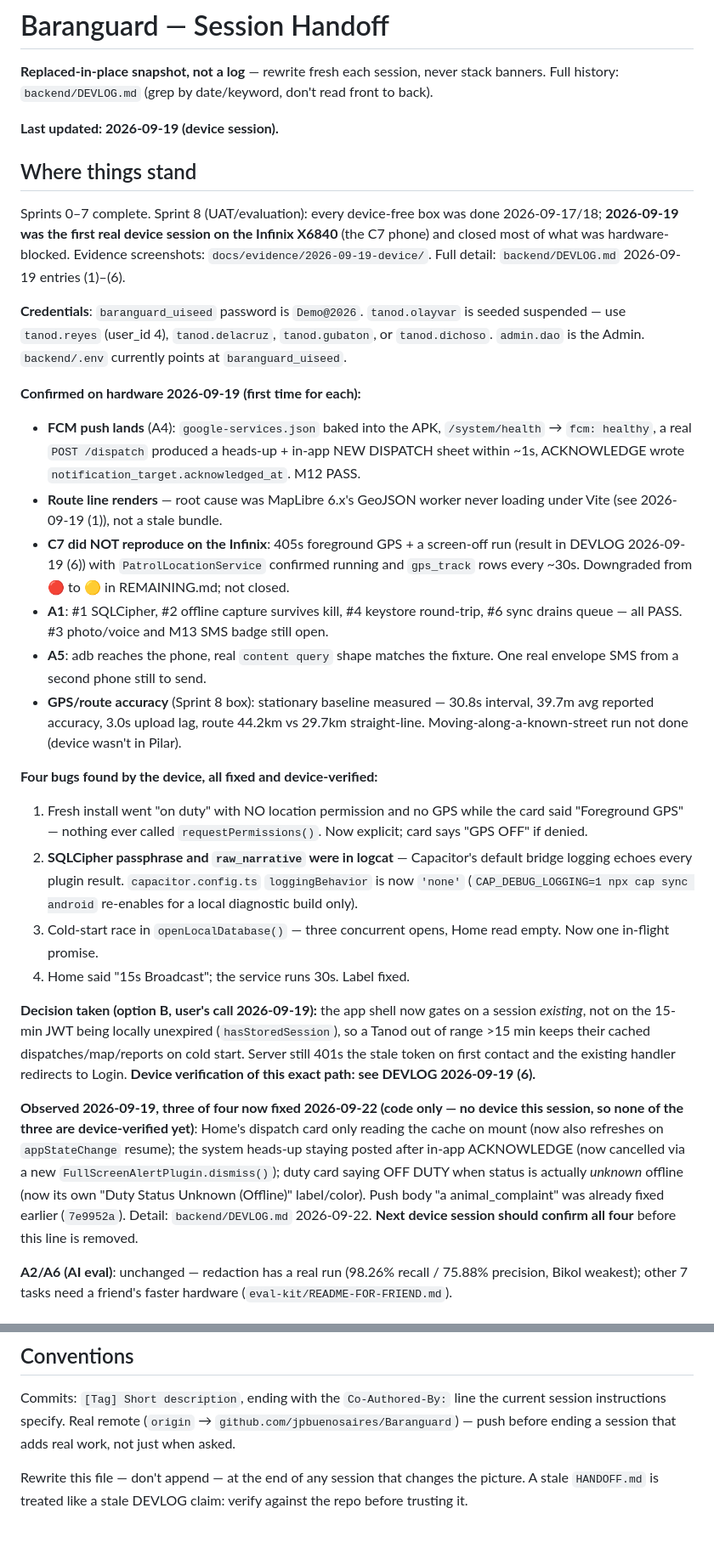
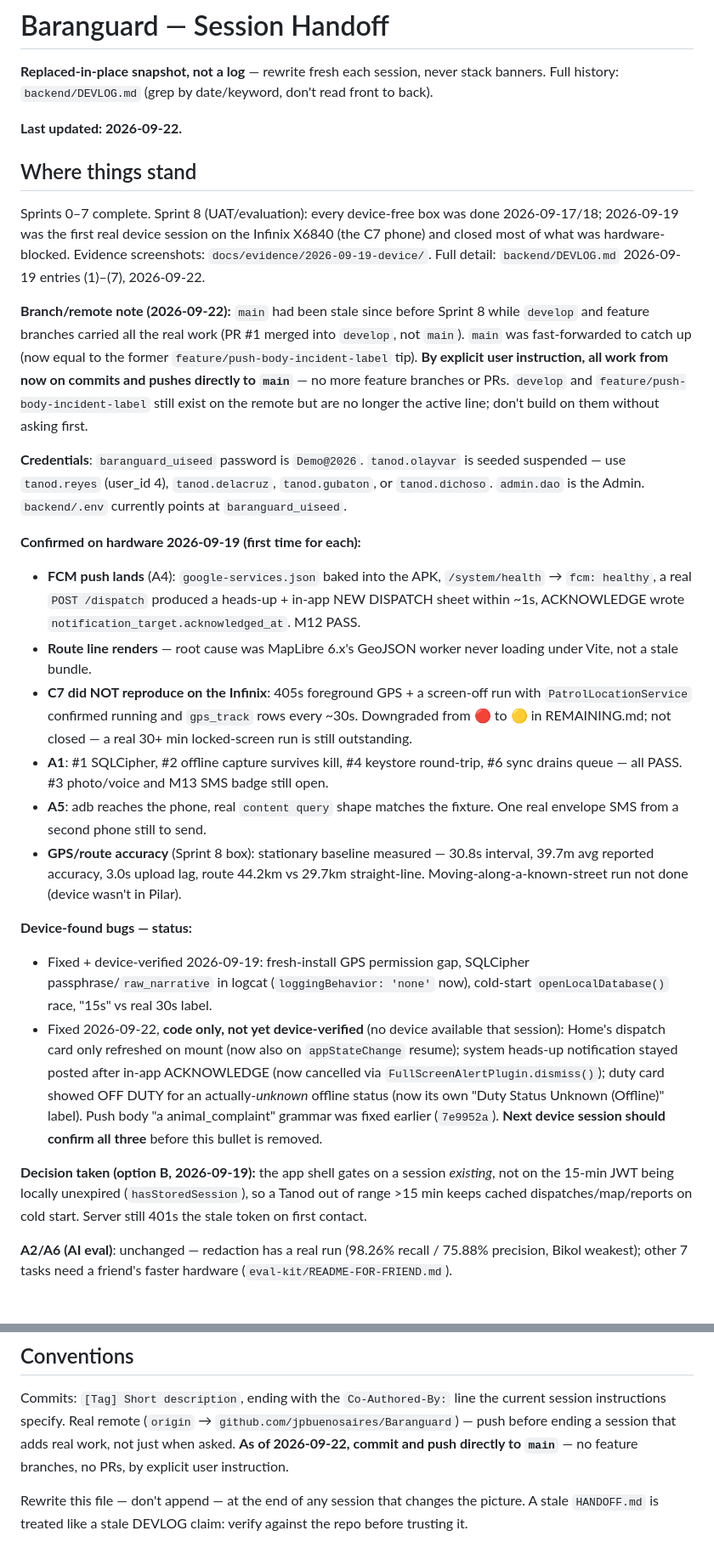
Before and after one commit to jpbuenosaires/Baranguard, a Markdown page: docs/HANDOFF.md, 2 parts joined by grey strips. Shown at 85% size. Rendered like a GitHub page.

Commit message:
[Docs] Refresh HANDOFF.md for main-branch fast-forward and direct-to-main workflow
Records main catching up to the former feature-branch tip and the
new convention: commits/pushes go straight to main from now on, no
feature branches or PRs, per explicit user instruction.

```diff
--- a/docs/HANDOFF.md
+++ b/docs/HANDOFF.md
@@ -4,15 +4,24 @@
 never stack banners. Full history: `backend/DEVLOG.md` (grep by
 date/keyword, don't read front to back).
 
-**Last updated: 2026-09-19 (device session).**
+**Last updated: 2026-09-22.**
 
 ## Where things stand
 
 Sprints 0–7 complete. Sprint 8 (UAT/evaluation): every device-free box
-was done 2026-09-17/18; **2026-09-19 was the first real device session
-on the Infinix X6840** (the C7 phone) and closed most of what was
+was done 2026-09-17/18; 2026-09-19 was the first real device session on
+the Infinix X6840 (the C7 phone) and closed most of what was
 hardware-blocked. Evidence screenshots: `docs/evidence/2026-09-19-device/`.
-Full detail: `backend/DEVLOG.md` 2026-09-19 entries (1)–(6).
+Full detail: `backend/DEVLOG.md` 2026-09-19 entries (1)–(7), 2026-09-22.
+
+**Branch/remote note (2026-09-22):** `main` had been stale since before
+Sprint 8 while `develop` and feature branches carried all the real work
+(PR #1 merged into `develop`, not `main`). `main` was fast-forwarded to
+catch up (now equal to the former `feature/push-body-incident-label`
+tip). **By explicit user instruction, all work from now on commits and
+pushes directly to `main`** — no more feature branches or PRs. `develop`
+and `feature/push-body-incident-label` still exist on the remote but are
+no longer the active line; don't build on them without asking first.
 
 **Credentials**: `baranguard_uiseed` password is `Demo@2026`.
 `tanod.olayvar` is seeded suspended — use `tanod.reyes` (user_id 4),
@@ -25,11 +34,11 @@ the Admin. `backend/.env` currently points at `baranguard_uiseed`.
   heads-up + in-app NEW DISPATCH sheet within ~1s, ACKNOWLEDGE wrote
   `notification_target.acknowledged_at`. M12 PASS.
 - **Route line renders** — root cause was MapLibre 6.x's GeoJSON worker
-  never loading under Vite (see 2026-09-19 (1)), not a stale bundle.
+  never loading under Vite, not a stale bundle.
 - **C7 did NOT reproduce on the Infinix**: 405s foreground GPS + a
-  screen-off run (result in DEVLOG 2026-09-19 (6)) with
-  `PatrolLocationService` confirmed running and `gps_track` rows every
-  ~30s. Downgraded from 🔴 to 🟡 in REMAINING.md; not closed.
+  screen-off run with `PatrolLocationService` confirmed running and
+  `gps_track` rows every ~30s. Downgraded from 🔴 to 🟡 in REMAINING.md;
+  not closed — a real 30+ min locked-screen run is still outstanding.
 - **A1**: #1 SQLCipher, #2 offline capture survives kill, #4 keystore
   round-trip, #6 sync drains queue — all PASS. #3 photo/voice and M13
   SMS badge still open.
@@ -40,37 +49,26 @@ the Admin. `backend/.env` currently points at `baranguard_uiseed`.
   44.2km vs 29.7km straight-line. Moving-along-a-known-street run not
   done (device wasn't in Pilar).
 
-**Four bugs found by the device, all fixed and device-verified:**
-1. Fresh install went "on duty" with NO location permission and no GPS
-   while the card said "Foreground GPS" — nothing ever called
-   `requestPermissions()`. Now explicit; card says "GPS OFF" if denied.
-2. **SQLCipher passphrase and `raw_narrative` were in logcat** —
-   Capacitor's default bridge logging echoes every plugin result.
-   `capacitor.config.ts` `loggingBehavior` is now `'none'`
-   (`CAP_DEBUG_LOGGING=1 npx cap sync android` re-enables for a local
-   diagnostic build only).
-3. Cold-start race in `openLocalDatabase()` — three concurrent opens,
-   Home read empty. Now one in-flight promise.
-4. Home said "15s Broadcast"; the service runs 30s. Label fixed.
+**Device-found bugs — status:**
+- Fixed + device-verified 2026-09-19: fresh-install GPS permission gap,
+  SQLCipher passphrase/`raw_narrative` in logcat (`loggingBehavior:
+  'none'` now), cold-start `openLocalDatabase()` race, "15s" vs real 30s
+  label.
+- Fixed 2026-09-22, **code only, not yet device-verified** (no device
+  available that session): Home's dispatch card only refreshed on
+  mount (now also on `appStateChange` resume); system heads-up
+  notification stayed posted after in-app ACKNOWLEDGE (now cancelled via
+  `FullScreenAlertPlugin.dismiss()`); duty card showed OFF DUTY for an
+  actually-*unknown* offline status (now its own "Duty Status Unknown
+  (Offline)" label). Push body "a animal_complaint" grammar was fixed
+  earlier (`7e9952a`). **Next device session should confirm all three**
+  before this bullet is removed.
 
-**Decision taken (option B, user's call 2026-09-19):** the app shell now
-gates on a session *existing*, not on the 15-min JWT being locally
-unexpired (`hasStoredSession`), so a Tanod out of range >15 min keeps
-their cached dispatches/map/reports on cold start. Server still 401s the
-stale token on first contact and the existing handler redirects to
-Login. **Device verification of this exact path: see DEVLOG 2026-09-19
-(6).**
-
-**Observed 2026-09-19, three of four now fixed 2026-09-22 (code only —
-no device this session, so none of the three are device-verified yet)**:
-Home's dispatch card only reading the cache on mount (now also refreshes
-on `appStateChange` resume); the system heads-up staying posted after
-in-app ACKNOWLEDGE (now cancelled via a new `FullScreenAlertPlugin.dismiss()`);
-duty card saying OFF DUTY when status is actually *unknown* offline (now
-its own "Duty Status Unknown (Offline)" label/color). Push body
-"a animal_complaint" was already fixed earlier (`7e9952a`). Detail:
-`backend/DEVLOG.md` 2026-09-22. **Next device session should confirm all
-four** before this line is removed.
+**Decision taken (option B, 2026-09-19):** the app shell gates on a
+session *existing*, not on the 15-min JWT being locally unexpired
+(`hasStoredSession`), so a Tanod out of range >15 min keeps cached
+dispatches/map/reports on cold start. Server still 401s the stale token
+on first contact.
 
 **A2/A6 (AI eval)**: unchanged — redaction has a real run (98.26% recall
 / 75.88% precision, Bikol weakest); other 7 tasks need a friend's faster
@@ -240,7 +236,9 @@ CLI-only by design; wiring to Task Scheduler is an outstanding runbook step.
 Commits: `[Tag] Short description`, ending with the `Co-Authored-By:`
 line the current session instructions specify. Real remote (`origin` →
 `github.com/jpbuenosaires/Baranguard`) — push before ending a session
-that adds real work, not just when asked.
+that adds real work, not just when asked. **As of 2026-09-22, commit and
+push directly to `main`** — no feature branches, no PRs, by explicit
+user instruction.
 
 Rewrite this file — don't append — at the end of any session that
 changes the picture. A stale `HANDOFF.md` is treated like a stale DEVLOG
```
Also changed, not shown: other parts of docs/HANDOFF.md (+21 -23 lines).
